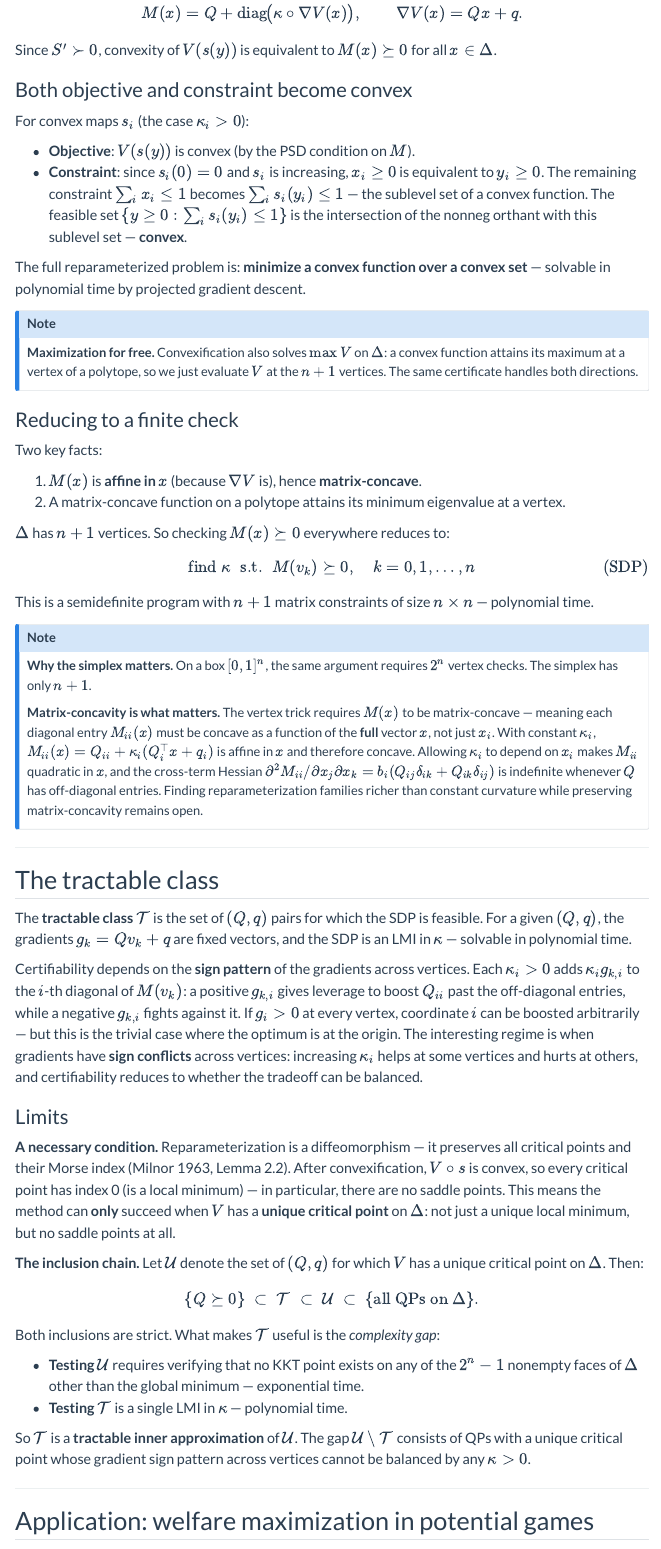
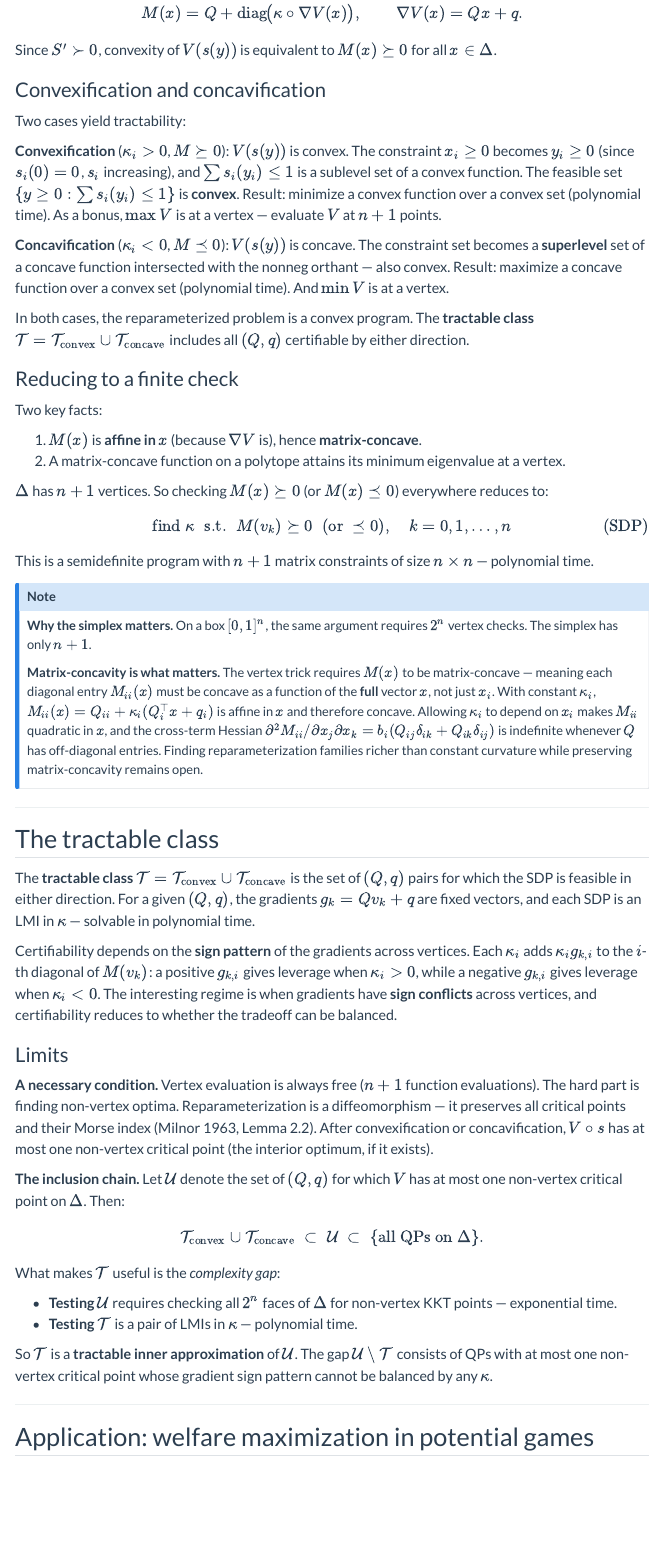
Before and after one commit to dvij/dvij.github.io, a Quarto document (blog/index.qmd): the page in a window 1100 px wide, from 880 px down. Rendered offline with R 4.5, knitr and Pandoc in place of Quarto, with nearby package versions; menus at the side of the page are left out.

Commit message:
Update index.qmd

```diff
--- a/blog/index.qmd
+++ b/blog/index.qmd
@@ -40,18 +40,15 @@ $$M(x) = Q + \text{diag}\!\big(\kappa \circ \nabla V(x)\big), \qquad \nabla V(x)
 
 Since $S' \succ 0$, convexity of $V(s(y))$ is equivalent to $M(x) \succeq 0$ for all $x \in \Delta$.
 
-### Both objective and constraint become convex
+### Convexification and concavification
 
-For convex maps $s_i$ (the case $\kappa_i > 0$):
+Two cases yield tractability:
 
-- **Objective**: $V(s(y))$ is convex (by the PSD condition on $M$).
-- **Constraint**: since $s_i(0) = 0$ and $s_i$ is increasing, $x_i \geq 0$ is equivalent to $y_i \geq 0$. The remaining constraint $\sum_i x_i \leq 1$ becomes $\sum_i s_i(y_i) \leq 1$ — the sublevel set of a convex function. The feasible set $\{y \geq 0 : \sum_i s_i(y_i) \leq 1\}$ is the intersection of the nonneg orthant with this sublevel set — **convex**.
+**Convexification** ($\kappa_i > 0$, $M \succeq 0$): $V(s(y))$ is convex. The constraint $x_i \geq 0$ becomes $y_i \geq 0$ (since $s_i(0) = 0$, $s_i$ increasing), and $\sum s_i(y_i) \leq 1$ is a sublevel set of a convex function. The feasible set $\{y \geq 0 : \sum s_i(y_i) \leq 1\}$ is **convex**. Result: minimize a convex function over a convex set (polynomial time). As a bonus, $\max V$ is at a vertex — evaluate $V$ at $n+1$ points.
 
-The full reparameterized problem is: **minimize a convex function over a convex set** — solvable in polynomial time by projected gradient descent.
+**Concavification** ($\kappa_i < 0$, $M \preceq 0$): $V(s(y))$ is concave. The constraint set becomes a **superlevel** set of a concave function intersected with the nonneg orthant — also convex. Result: maximize a concave function over a convex set (polynomial time). And $\min V$ is at a vertex.
 
-::: {.callout-note}
-**Maximization for free.** Convexification also solves $\max V$ on $\Delta$: a convex function attains its maximum at a vertex of a polytope, so we just evaluate $V$ at the $n+1$ vertices. The same certificate handles both directions.
-:::
+In both cases, the reparameterized problem is a convex program. The **tractable class** $\mathcal{T} = \mathcal{T}_{\text{convex}} \cup \mathcal{T}_{\text{concave}}$ includes all $(Q, q)$ certifiable by either direction.
 
 ### Reducing to a finite check
 
@@ -60,9 +57,9 @@ Two key facts:
 1. $M(x)$ is **affine in $x$** (because $\nabla V$ is), hence **matrix-concave**.
 2. A matrix-concave function on a polytope attains its minimum eigenvalue at a vertex.
 
-$\Delta$ has $n + 1$ vertices. So checking $M(x) \succeq 0$ everywhere reduces to:
+$\Delta$ has $n + 1$ vertices. So checking $M(x) \succeq 0$ (or $M(x) \preceq 0$) everywhere reduces to:
 
-$$\text{find}\; \kappa \;\;\text{s.t.}\;\; M(v_k) \succeq 0, \quad k = 0, 1, \ldots, n \tag{SDP}$$
+$$\text{find}\; \kappa \;\;\text{s.t.}\;\; M(v_k) \succeq 0 \;\;(\text{or } \preceq 0), \quad k = 0, 1, \ldots, n \tag{SDP}$$
 
 This is a semidefinite program with $n+1$ matrix constraints of size $n \times n$ — polynomial time.
 
@@ -76,24 +73,24 @@ This is a semidefinite program with $n+1$ matrix constraints of size $n \times n
 
 ## The tractable class
 
-The **tractable class** $\mathcal{T}$ is the set of $(Q, q)$ pairs for which the SDP is feasible. For a given $(Q, q)$, the gradients $g_k = Qv_k + q$ are fixed vectors, and the SDP is an LMI in $\kappa$ — solvable in polynomial time.
+The **tractable class** $\mathcal{T} = \mathcal{T}_{\text{convex}} \cup \mathcal{T}_{\text{concave}}$ is the set of $(Q, q)$ pairs for which the SDP is feasible in either direction. For a given $(Q, q)$, the gradients $g_k = Qv_k + q$ are fixed vectors, and each SDP is an LMI in $\kappa$ — solvable in polynomial time.
 
-Certifiability depends on the **sign pattern** of the gradients across vertices. Each $\kappa_i > 0$ adds $\kappa_i g_{k,i}$ to the $i$-th diagonal of $M(v_k)$: a positive $g_{k,i}$ gives leverage to boost $Q_{ii}$ past the off-diagonal entries, while a negative $g_{k,i}$ fights against it. If $g_i > 0$ at every vertex, coordinate $i$ can be boosted arbitrarily — but this is the trivial case where the optimum is at the origin. The interesting regime is when gradients have **sign conflicts** across vertices: increasing $\kappa_i$ helps at some vertices and hurts at others, and certifiability reduces to whether the tradeoff can be balanced.
+Certifiability depends on the **sign pattern** of the gradients across vertices. Each $\kappa_i$ adds $\kappa_i g_{k,i}$ to the $i$-th diagonal of $M(v_k)$: a positive $g_{k,i}$ gives leverage when $\kappa_i > 0$, while a negative $g_{k,i}$ gives leverage when $\kappa_i < 0$. The interesting regime is when gradients have **sign conflicts** across vertices, and certifiability reduces to whether the tradeoff can be balanced.
 
 ### Limits
 
-**A necessary condition.** Reparameterization is a diffeomorphism — it preserves all critical points and their Morse index (Milnor 1963, Lemma 2.2). After convexification, $V \circ s$ is convex, so every critical point has index 0 (is a local minimum) — in particular, there are no saddle points. This means the method can **only** succeed when $V$ has a **unique critical point** on $\Delta$: not just a unique local minimum, but no saddle points at all.
+**A necessary condition.** Vertex evaluation is always free ($n+1$ function evaluations). The hard part is finding non-vertex optima. Reparameterization is a diffeomorphism — it preserves all critical points and their Morse index (Milnor 1963, Lemma 2.2). After convexification or concavification, $V \circ s$ has at most one non-vertex critical point (the interior optimum, if it exists).
 
-**The inclusion chain.** Let $\mathcal{U}$ denote the set of $(Q, q)$ for which $V$ has a unique critical point on $\Delta$. Then:
+**The inclusion chain.** Let $\mathcal{U}$ denote the set of $(Q, q)$ for which $V$ has at most one non-vertex critical point on $\Delta$. Then:
 
-$$\{Q \succeq 0\} \;\subset\; \mathcal{T} \;\subset\; \mathcal{U} \;\subset\; \{\text{all QPs on } \Delta\}.$$
+$$\mathcal{T}_{\text{convex}} \cup \mathcal{T}_{\text{concave}} \;\subset\; \mathcal{U} \;\subset\; \{\text{all QPs on } \Delta\}.$$
 
-Both inclusions are strict. What makes $\mathcal{T}$ useful is the *complexity gap*:
+What makes $\mathcal{T}$ useful is the *complexity gap*:
 
-- **Testing $\mathcal{U}$** requires verifying that no KKT point exists on any of the $2^n - 1$ nonempty faces of $\Delta$ other than the global minimum — exponential time.
-- **Testing $\mathcal{T}$** is a single LMI in $\kappa$ — polynomial time.
+- **Testing $\mathcal{U}$** requires checking all $2^n$ faces of $\Delta$ for non-vertex KKT points — exponential time.
+- **Testing $\mathcal{T}$** is a pair of LMIs in $\kappa$ — polynomial time.
 
-So $\mathcal{T}$ is a **tractable inner approximation** of $\mathcal{U}$. The gap $\mathcal{U} \setminus \mathcal{T}$ consists of QPs with a unique critical point whose gradient sign pattern across vertices cannot be balanced by any $\kappa > 0$.
+So $\mathcal{T}$ is a **tractable inner approximation** of $\mathcal{U}$. The gap $\mathcal{U} \setminus \mathcal{T}$ consists of QPs with at most one non-vertex critical point whose gradient sign pattern cannot be balanced by any $\kappa$.
 
 ---
 
```
Also changed, not shown: blog/index.qmd (8 more changed lines).
